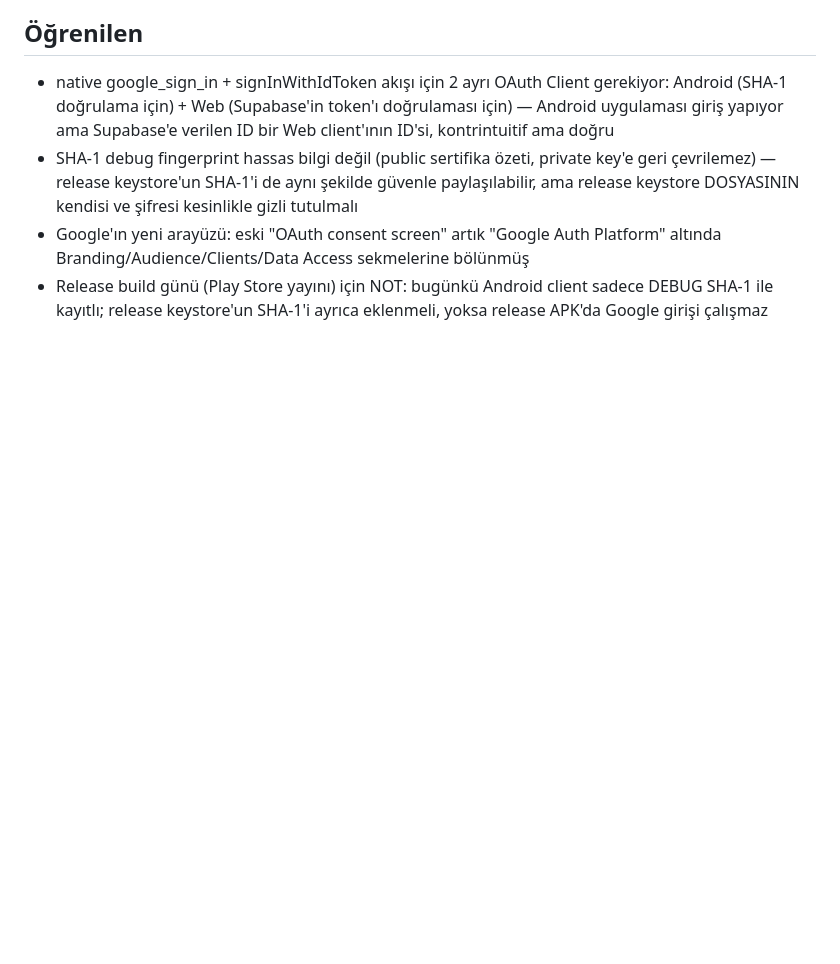
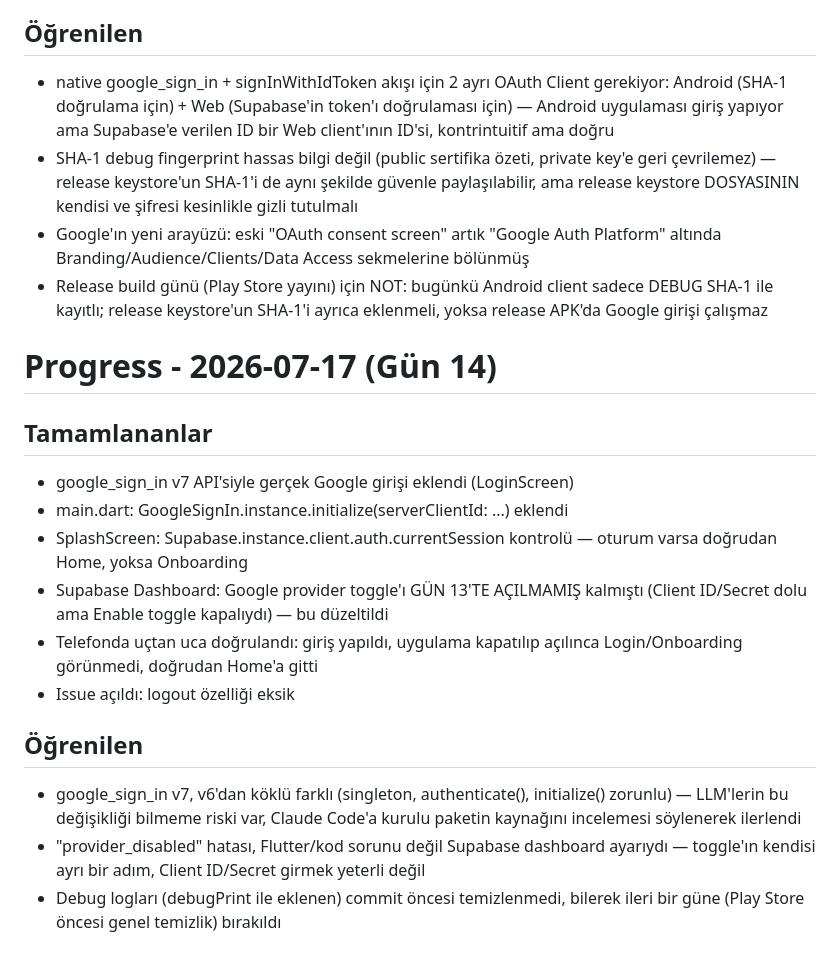
Before and after one commit to AbdullahSaitAvci/ai-gunluk, a Markdown page: prodocs/progress.md, the part around the change. Rendered like a GitHub page; blank space fills up the shorter version.

Commit message:
docs: gun 14 progress - gercek google girisi calisiyor

```diff
--- a/prodocs/progress.md
+++ b/prodocs/progress.md
@@ -251,3 +251,27 @@
 - Release build günü (Play Store yayını) için NOT: bugünkü Android client
   sadece DEBUG SHA-1 ile kayıtlı; release keystore'un SHA-1'i ayrıca
   eklenmeli, yoksa release APK'da Google girişi çalışmaz
+
+
+# Progress - 2026-07-17 (Gün 14)
+
+## Tamamlananlar
+- google_sign_in v7 API'siyle gerçek Google girişi eklendi (LoginScreen)
+- main.dart: GoogleSignIn.instance.initialize(serverClientId: ...) eklendi
+- SplashScreen: Supabase.instance.client.auth.currentSession kontrolü —
+  oturum varsa doğrudan Home, yoksa Onboarding
+- Supabase Dashboard: Google provider toggle'ı GÜN 13'TE AÇILMAMIŞ kalmıştı
+  (Client ID/Secret dolu ama Enable toggle kapalıydı) — bu düzeltildi
+- Telefonda uçtan uca doğrulandı: giriş yapıldı, uygulama kapatılıp açılınca
+  Login/Onboarding görünmedi, doğrudan Home'a gitti
+- Issue açıldı: logout özelliği eksik
+
+## Öğrenilen
+- google_sign_in v7, v6'dan köklü farklı (singleton, authenticate(),
+  initialize() zorunlu) — LLM'lerin bu değişikliği bilmeme riski var,
+  Claude Code'a kurulu paketin kaynağını incelemesi söylenerek ilerlendi
+- "provider_disabled" hatası, Flutter/kod sorunu değil Supabase dashboard
+  ayarıydı — toggle'ın kendisi ayrı bir adım, Client ID/Secret girmek
+  yeterli değil
+- Debug logları (debugPrint ile eklenen) commit öncesi temizlenmedi,
+  bilerek ileri bir güne (Play Store öncesi genel temizlik) bırakıldı
```
